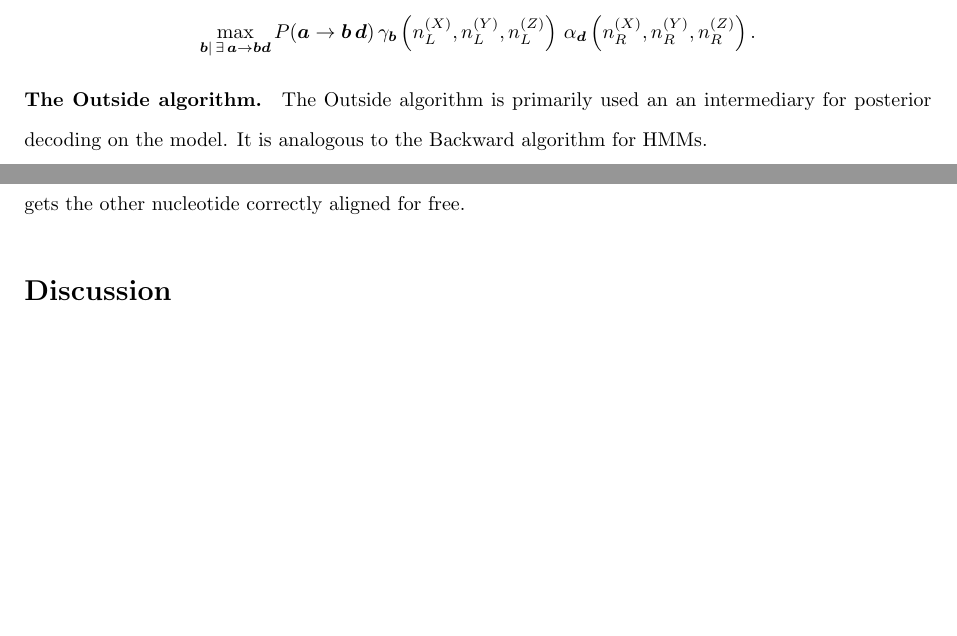
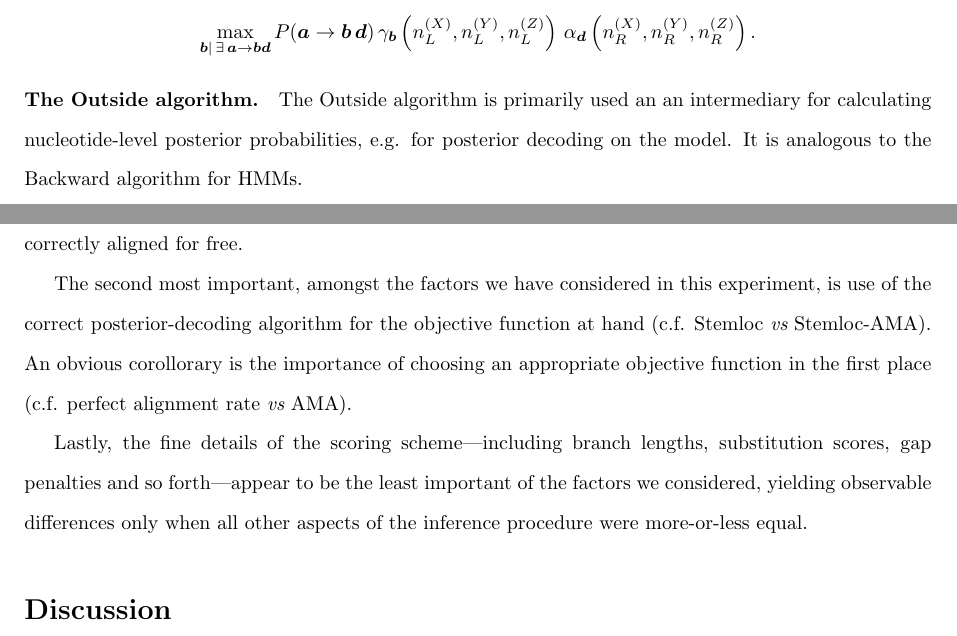
Before and after one commit to ihh/rnastatalign-paper, a LaTeX document (paper.tex): two parts of pages 21 and 30 of 52 before the commit and two parts of pages 21 and 30 of 53 after it, joined at a grey line, cut so that both start at the same text, the shorter picture padded with empty space. Compiled offline with pdfLaTeX.

Commit message:
ranking of factors affecting accuracy

```diff
--- a/paper.tex
+++ b/paper.tex
@@ -935,7 +935,8 @@ and
 
 
 \paragraph{The Outside algorithm.}
-The Outside algorithm is primarily used an an intermediary for posterior decoding on the model.  It is analogous to the Backward algorithm for HMMs.
+The Outside algorithm is primarily used an an intermediary for calculating nucleotide-level posterior probabilities, e.g. for posterior decoding on the model.
+It is analogous to the Backward algorithm for HMMs.
 
 The outside probability $\beta_{\bvec{b}} \left( n^{(X)}, n^{(Y)}, n^{(Z)}\right)$ for an ensemble state $\bvec{b}$
 is the summed probability of the sequences $X, Y, Z$
@@ -1361,3 +1362,10 @@ structure-less \handel\  (regardless of linear {\em vs} affine gap penalty) perf
 Intuitively, this is to be expected: whenever a basepair-aware method aligns one half of a basepair, it gets the other nucleotide
 correctly aligned for free.
 
+The second most important, amongst the factors we have considered in this experiment, is use of the correct posterior-decoding algorithm for the objective function at hand
+(c.f. \stemloc\ {\em vs} \stemlocama).
+An obvious corollorary is the importance of choosing an appropriate objective function in the first place
+(c.f. perfect alignment rate {\em vs} AMA).
+
+Lastly, the fine details of the scoring scheme---including branch lengths, substitution scores, gap penalties and so forth---appear to
+be the least important of the factors we considered, yielding observable differences only when all other aspects of the inference procedure were more-or-less equal.
```
Also changed, not shown: paper.pdf, paper.tex (5 more changed lines), 2 other files.
